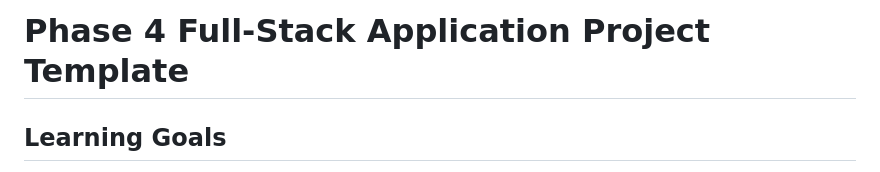
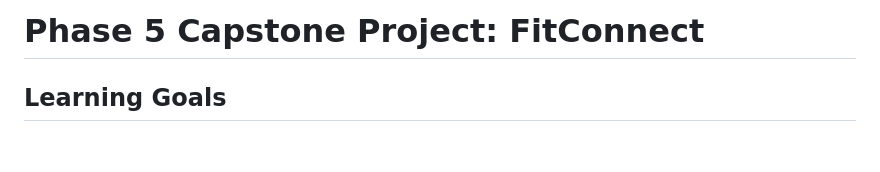
Before and after one commit to erinyant/FitConnect, a Markdown page: README.md, the part around the change. GitHub-like rendering; blank space fills up the shorter version.

```diff
--- a/README.md
+++ b/README.md
@@ -1,4 +1,4 @@
-# Phase 4 Full-Stack Application Project Template
+# Phase 5 Capstone Project: FitConnect
 
 ## Learning Goals
 
```
